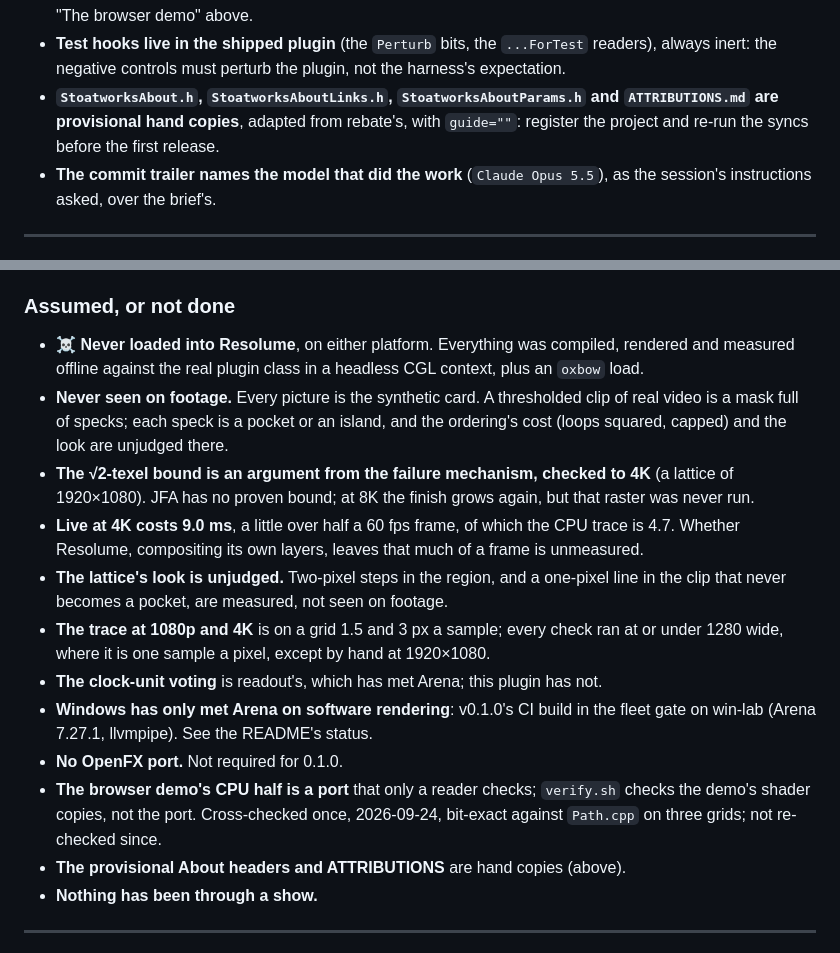
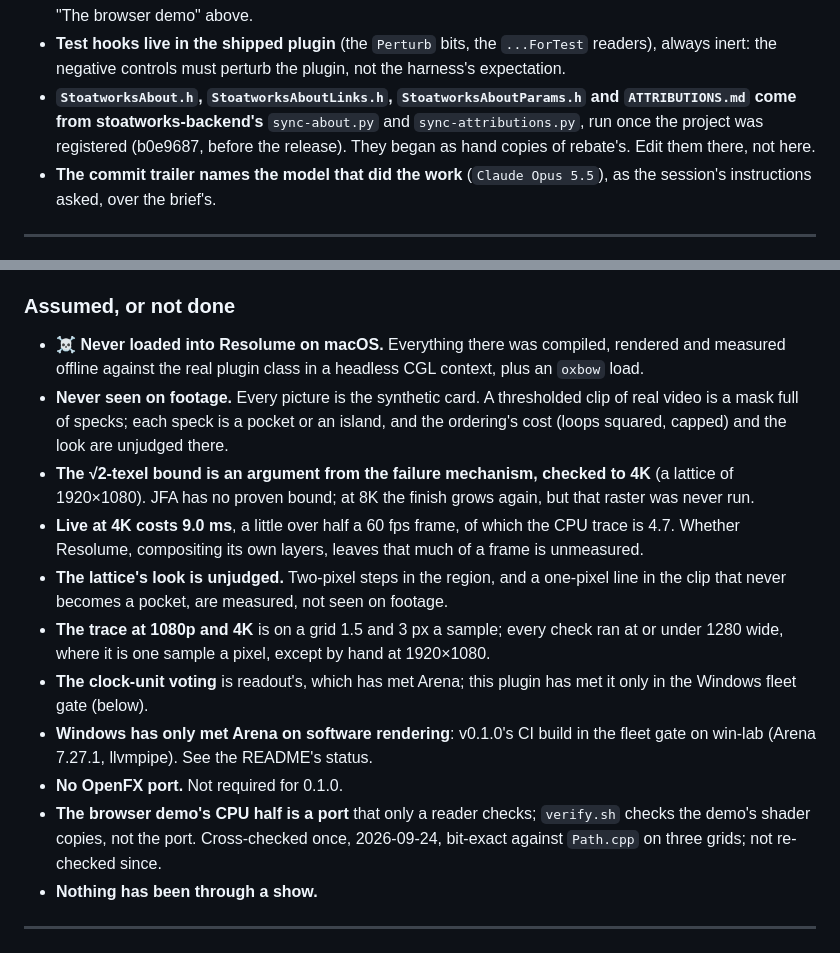
Before and after one commit to stoatworks-labs/toolpath, a Markdown page: AGENTS.md, 2 parts joined by grey strips. Rendered like a GitHub page.

Commit message:
Docs: AGENTS and CLAUDE caught up with the About sync, the Windows gate and the deploy
- AGENTS.md called the About headers and ATTRIBUTIONS.md "provisional hand copies"
  still to be synced before the first release; they are generated by sync-about.py
  and sync-attributions.py since b0e9687 (2026-09-23), and their file headers say so.
  The matching "Assumed" bullet is gone.
- AGENTS.md said "Never loaded into Resolume, on either platform" and that the plugin
  had not met Arena; v0.1.0 passed the fleet Arena gate on win-lab (Arena 7.27.1,
  2026-09-24), as the same file's Windows bullet, the README's Status and the v0.1.0
  release notes record. Now "on macOS".
- CLAUDE.md said the demo is deployed with `cf-run npx wrangler deploy`; it ships on
  push from .github/workflows/deploy.yml since d4422c3 (runs succeed, latest
  37172088232).

Co-Authored-By: Claude Opus 5.5 <noreply@anthropic.com>

```diff
--- a/AGENTS.md
+++ b/AGENTS.md
@@ -494,8 +494,9 @@ job time at this feed, progress and the readback-and-trace cost.
   readers), always inert: the negative controls must perturb the plugin, not the
   harness's expectation.
 - **`StoatworksAbout.h`, `StoatworksAboutLinks.h`, `StoatworksAboutParams.h` and
-  `ATTRIBUTIONS.md` are provisional hand copies**, adapted from rebate's, with
-  `guide=""`: register the project and re-run the syncs before the first release.
+  `ATTRIBUTIONS.md` come from stoatworks-backend's** `sync-about.py` and
+  `sync-attributions.py`, run once the project was registered (b0e9687, before the
+  release). They began as hand copies of rebate's. Edit them there, not here.
 - **The commit trailer names the model that did the work** (`Claude Opus 5.5`), as the
   session's instructions asked, over the brief's.
 
@@ -568,7 +569,7 @@ build, at 320×180 and 1280×720, with the same checks passing at 640×480, 333
 
 ### Assumed, or not done
 
-- ☠️ **Never loaded into Resolume**, on either platform. Everything was compiled,
+- ☠️ **Never loaded into Resolume on macOS.** Everything there was compiled,
   rendered and measured offline against the real plugin class in a headless CGL
   context, plus an `oxbow` load.
 - **Never seen on footage.** Every picture is the synthetic card. A thresholded clip
@@ -584,14 +585,14 @@ build, at 320×180 and 1280×720, with the same checks passing at 640×480, 333
   line in the clip that never becomes a pocket, are measured, not seen on footage.
 - **The trace at 1080p and 4K** is on a grid 1.5 and 3 px a sample; every check ran at
   or under 1280 wide, where it is one sample a pixel, except by hand at 1920×1080.
-- **The clock-unit voting** is readout's, which has met Arena; this plugin has not.
+- **The clock-unit voting** is readout's, which has met Arena; this plugin has met it
+  only in the Windows fleet gate (below).
 - **Windows has only met Arena on software rendering**: v0.1.0's CI build in the
   fleet gate on win-lab (Arena 7.27.1, llvmpipe). See the README's status.
 - **No OpenFX port.** Not required for 0.1.0.
 - **The browser demo's CPU half is a port** that only a reader checks; `verify.sh`
   checks the demo's shader copies, not the port. Cross-checked once, 2026-09-24,
   bit-exact against `Path.cpp` on three grids; not re-checked since.
-- **The provisional About headers and ATTRIBUTIONS** are hand copies (above).
 - **Nothing has been through a show.**
 
 ---
```
Also changed, not shown: CLAUDE.md (+4 -2 lines).
